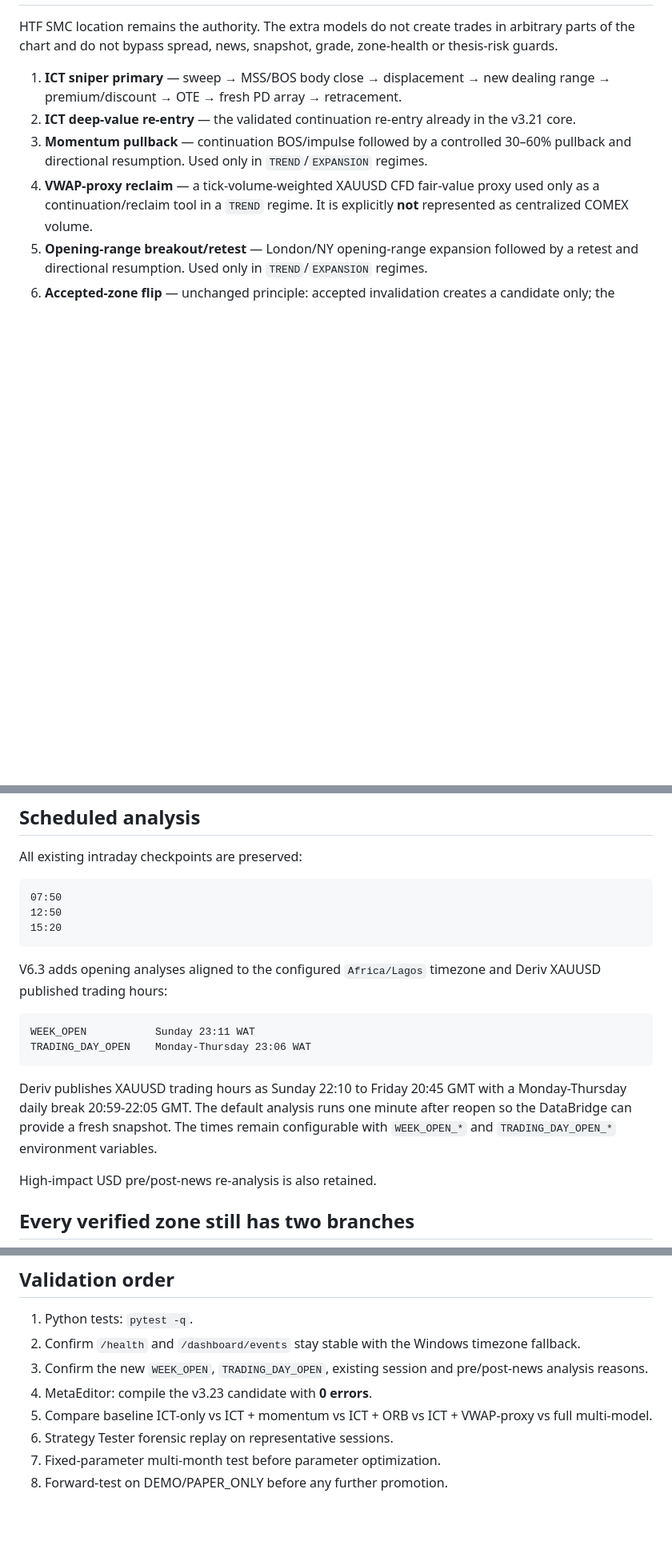
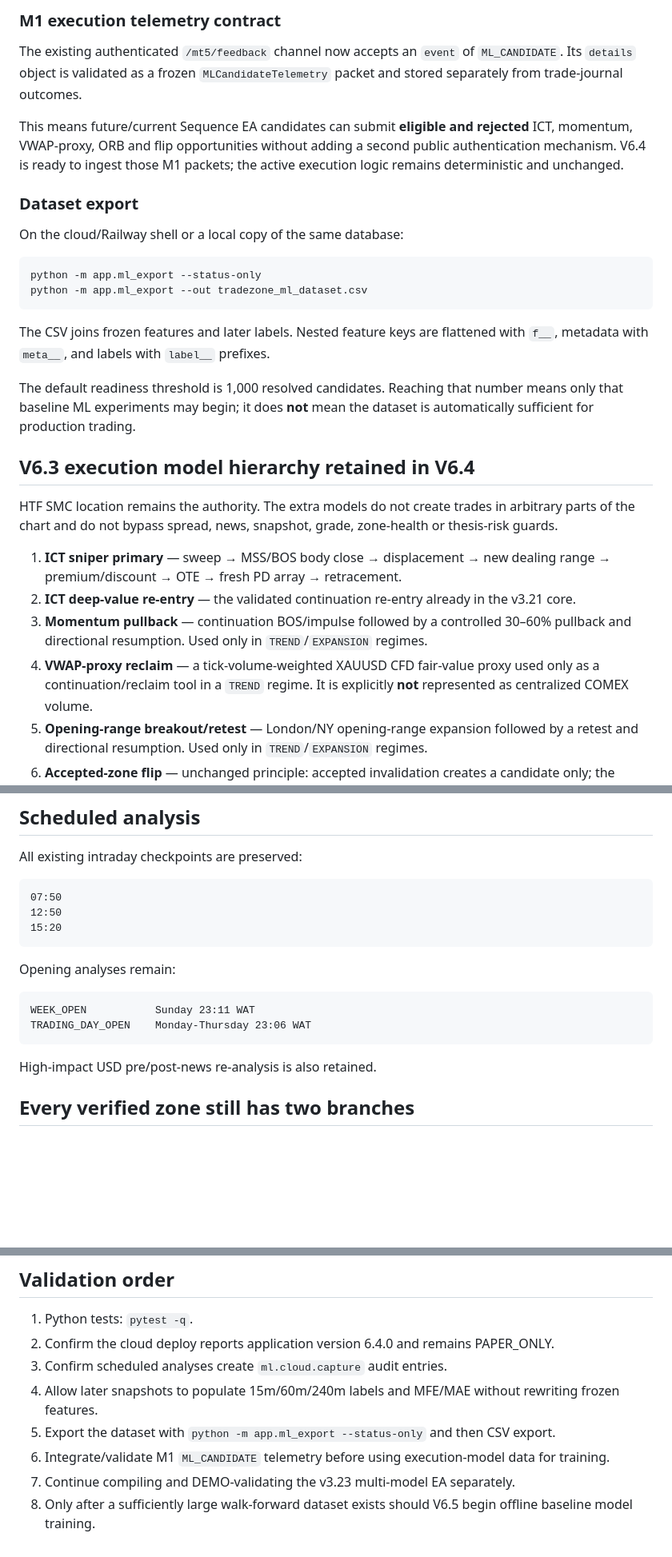
Before and after one commit to Davemafy/icloud, a Markdown page: README.md, 3 parts joined by grey strips. Shown at 80% size. GitHub-like rendering; blank space fills up the shorter version.

````diff
--- a/README.md
+++ b/README.md
@@ -13,3 +58,23 @@ A **DEMO/PAPER-only** XAUUSD architecture that separates **where**, **market reg
+### M1 execution telemetry contract
+
+The existing authenticated `/mt5/feedback` channel now accepts an `event` of `ML_CANDIDATE`. Its `details` object is validated as a frozen `MLCandidateTelemetry` packet and stored separately from trade-journal outcomes.
+
+This means future/current Sequence EA candidates can submit **eligible and rejected** ICT, momentum, VWAP-proxy, ORB and flip opportunities without adding a second public authentication mechanism. V6.4 is ready to ingest those M1 packets; the active execution logic remains deterministic and unchanged.
+
+### Dataset export
+
+On the cloud/Railway shell or a local copy of the same database:
+
+```bash
+python -m app.ml_export --status-only
+python -m app.ml_export --out tradezone_ml_dataset.csv
+```
+
+The CSV joins frozen features and later labels. Nested feature keys are flattened with `f__`, metadata with `meta__`, and labels with `label__` prefixes.
+
+The default readiness threshold is 1,000 resolved candidates. Reaching that number means only that baseline ML experiments may begin; it does **not** mean the dataset is automatically sufficient for production trading.
+
+## V6.3 execution model hierarchy retained in V6.4
 
 HTF SMC location remains the authority. The extra models do not create trades in arbitrary parts of the chart and do not bypass spread, news, snapshot, grade, zone-health or thesis-risk guards.
 
@@ -32,14 +97,12 @@ All existing intraday checkpoints are preserved:
 15:20
 ```
 
-V6.3 adds opening analyses aligned to the configured `Africa/Lagos` timezone and Deriv XAUUSD published trading hours:
+Opening analyses remain:
 
 ```text
 WEEK_OPEN           Sunday 23:11 WAT
 TRADING_DAY_OPEN    Monday-Thursday 23:06 WAT
 ```
-
-Deriv publishes XAUUSD trading hours as Sunday 22:10 to Friday 20:45 GMT with a Monday-Thursday daily break 20:59-22:05 GMT. The default analysis runs one minute after reopen so the DataBridge can provide a fresh snapshot. The times remain configurable with `WEEK_OPEN_*` and `TRADING_DAY_OPEN_*` environment variables.
 
 High-impact USD pre/post-news re-analysis is also retained.
 
@@ -140,10 +204,10 @@ Generate timestamped no-lookahead plans with `python -m app.backtest`, copy the
 ## Validation order
 
 1. Python tests: `pytest -q`.
-2. Confirm `/health` and `/dashboard/events` stay stable with the Windows timezone fallback.
-3. Confirm the new `WEEK_OPEN`, `TRADING_DAY_OPEN`, existing session and pre/post-news analysis reasons.
-4. MetaEditor: compile the v3.23 candidate with **0 errors**.
-5. Compare baseline ICT-only vs ICT + momentum vs ICT + ORB vs ICT + VWAP-proxy vs full multi-model.
-6. Strategy Tester forensic replay on representative sessions.
-7. Fixed-parameter multi-month test before parameter optimization.
-8. Forward-test on DEMO/PAPER_ONLY before any further promotion.
+2. Confirm the cloud deploy reports application version 6.4.0 and remains PAPER_ONLY.
+3. Confirm scheduled analyses create `ml.cloud.capture` audit entries.
+4. Allow later snapshots to populate 15m/60m/240m labels and MFE/MAE without rewriting frozen features.
+5. Export the dataset with `python -m app.ml_export --status-only` and then CSV export.
+6. Integrate/validate M1 `ML_CANDIDATE` telemetry before using execution-model data for training.
+7. Continue compiling and DEMO-validating the v3.23 multi-model EA separately.
+8. Only after a sufficiently large walk-forward dataset exists should V6.5 begin offline baseline model training.
````
Also changed, not shown: other parts of README.md (+52 -6 lines).
